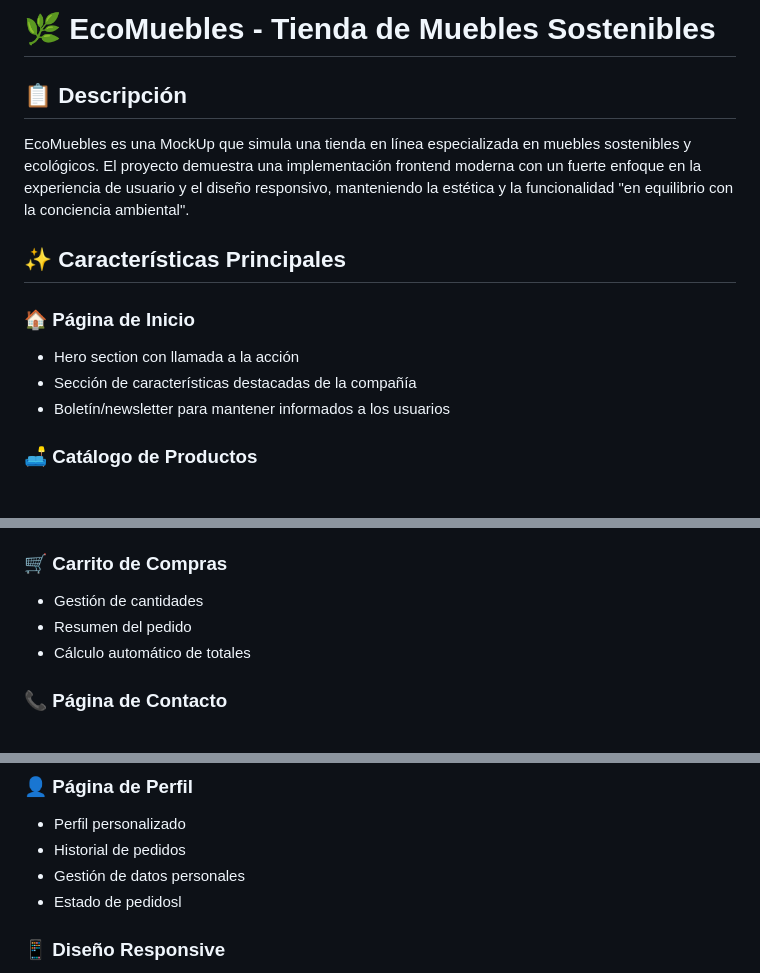
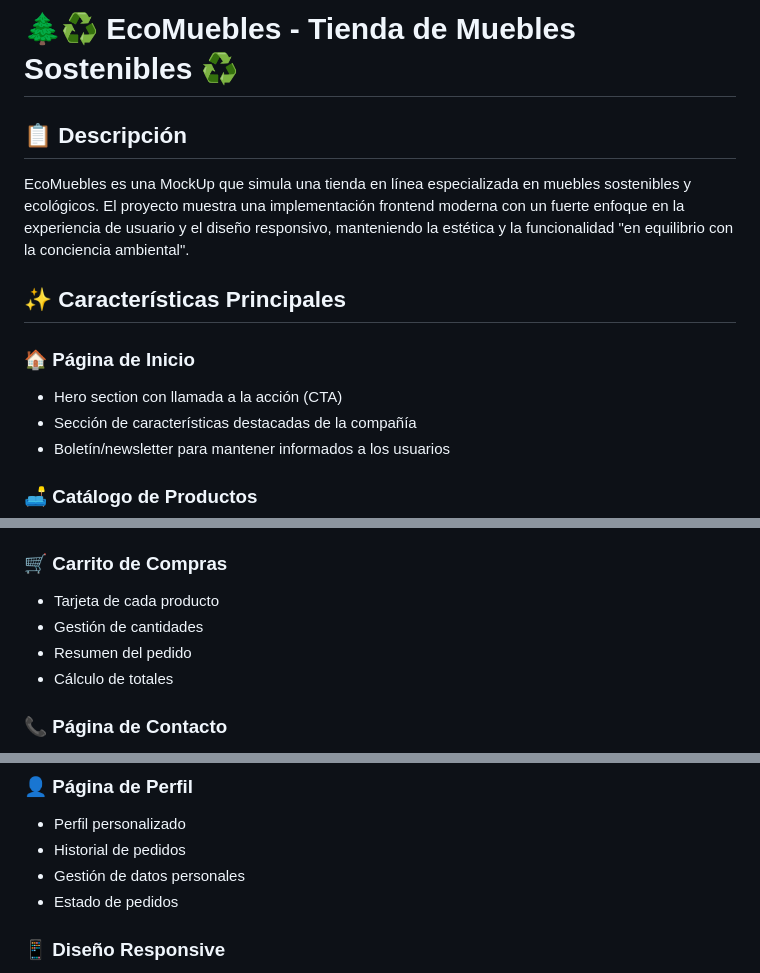
Before and after one commit to AntGom/Ejercicio-Final-Maquetacion, a Markdown page: README.md, 3 parts joined by grey strips. Rendered like a GitHub page; blank space fills up the shorter version.

Commit message:
Ajustes Readme

```diff
--- a/README.md
+++ b/README.md
@@ -1,12 +1,12 @@
-# 🌿 EcoMuebles - Tienda de Muebles Sostenibles
+# 🌲♻ EcoMuebles - Tienda de Muebles Sostenibles ♻
 
 ## 📋 Descripción
-EcoMuebles es una MockUp que simula una tienda en línea especializada en muebles sostenibles y ecológicos. El proyecto demuestra una implementación frontend moderna con un fuerte enfoque en la experiencia de usuario y el diseño responsivo, manteniendo la estética y la funcionalidad "en equilibrio con la conciencia ambiental".
+EcoMuebles es una MockUp que simula una tienda en línea especializada en muebles sostenibles y ecológicos. El proyecto muestra una implementación frontend moderna con un fuerte enfoque en la experiencia de usuario y el diseño responsivo, manteniendo la estética y la funcionalidad "en equilibrio con la conciencia ambiental".
 
 ## ✨ Características Principales
 
 ### 🏠 Página de Inicio
-- Hero section con llamada a la acción
+- Hero section con llamada a la acción (CTA)
 - Sección de características destacadas de la compañía
 - Boletín/newsletter para mantener informados a los usuarios
 
@@ -24,9 +24,10 @@ EcoMuebles es una MockUp que simula una tienda en línea especializada en mueble
 - Botón de añadir al carrito
 
 ### 🛒 Carrito de Compras
+- Tarjeta de cada producto
 - Gestión de cantidades
 - Resumen del pedido
-- Cálculo automático de totales
+- Cálculo de totales
 
 ### 📞 Página de Contacto
 - Formulario de contacto intuitivo
@@ -39,7 +40,7 @@ EcoMuebles es una MockUp que simula una tienda en línea especializada en mueble
 - Perfil personalizado
 - Historial de pedidos
 - Gestión de datos personales
-- Estado de pedidosl
+- Estado de pedidos
 
 ### 📱 Diseño Responsive
 - Navegación adaptativa con menú hamburguesa
```
